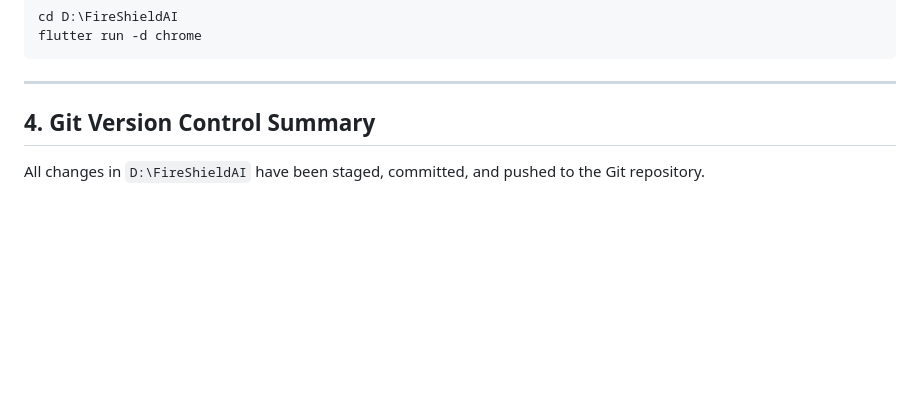
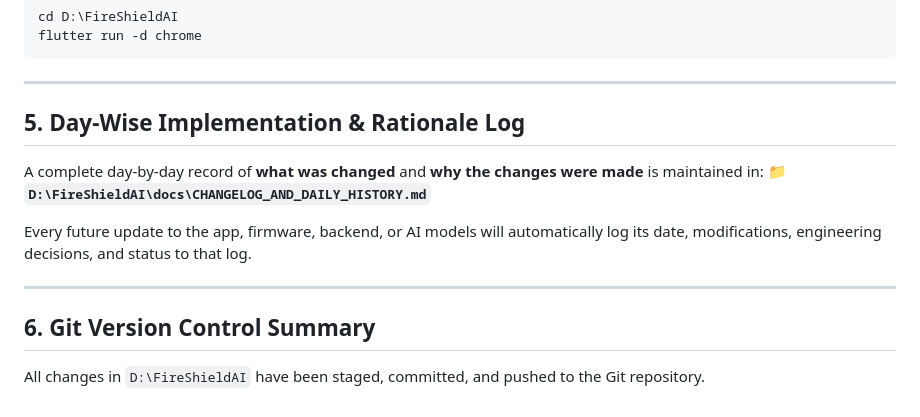
Before and after one commit to Nithin401/FireShieldAI, a Markdown page: PROJECT_AUDIT_AND_IMPLEMENTATION_REPORT.md, the part around the change. GitHub-like rendering; blank space fills up the shorter version.

Commit message:
docs: add day-wise implementation history log tracking what was done and rationale for changes

```diff
--- a/PROJECT_AUDIT_AND_IMPLEMENTATION_REPORT.md
+++ b/PROJECT_AUDIT_AND_IMPLEMENTATION_REPORT.md
@@ -100,5 +100,13 @@ flutter run -d chrome
 
 ---
 
-## 4. Git Version Control Summary
+## 5. Day-Wise Implementation & Rationale Log
+A complete day-by-day record of **what was changed** and **why the changes were made** is maintained in:
+📁 **`D:\FireShieldAI\docs\CHANGELOG_AND_DAILY_HISTORY.md`**
+
+Every future update to the app, firmware, backend, or AI models will automatically log its date, modifications, engineering decisions, and status to that log.
+
+---
+
+## 6. Git Version Control Summary
 All changes in `D:\FireShieldAI` have been staged, committed, and pushed to the Git repository.
```
Also changed, not shown: docs/CHANGELOG_AND_DAILY_HISTORY.md (added, +61 -0 lines).
